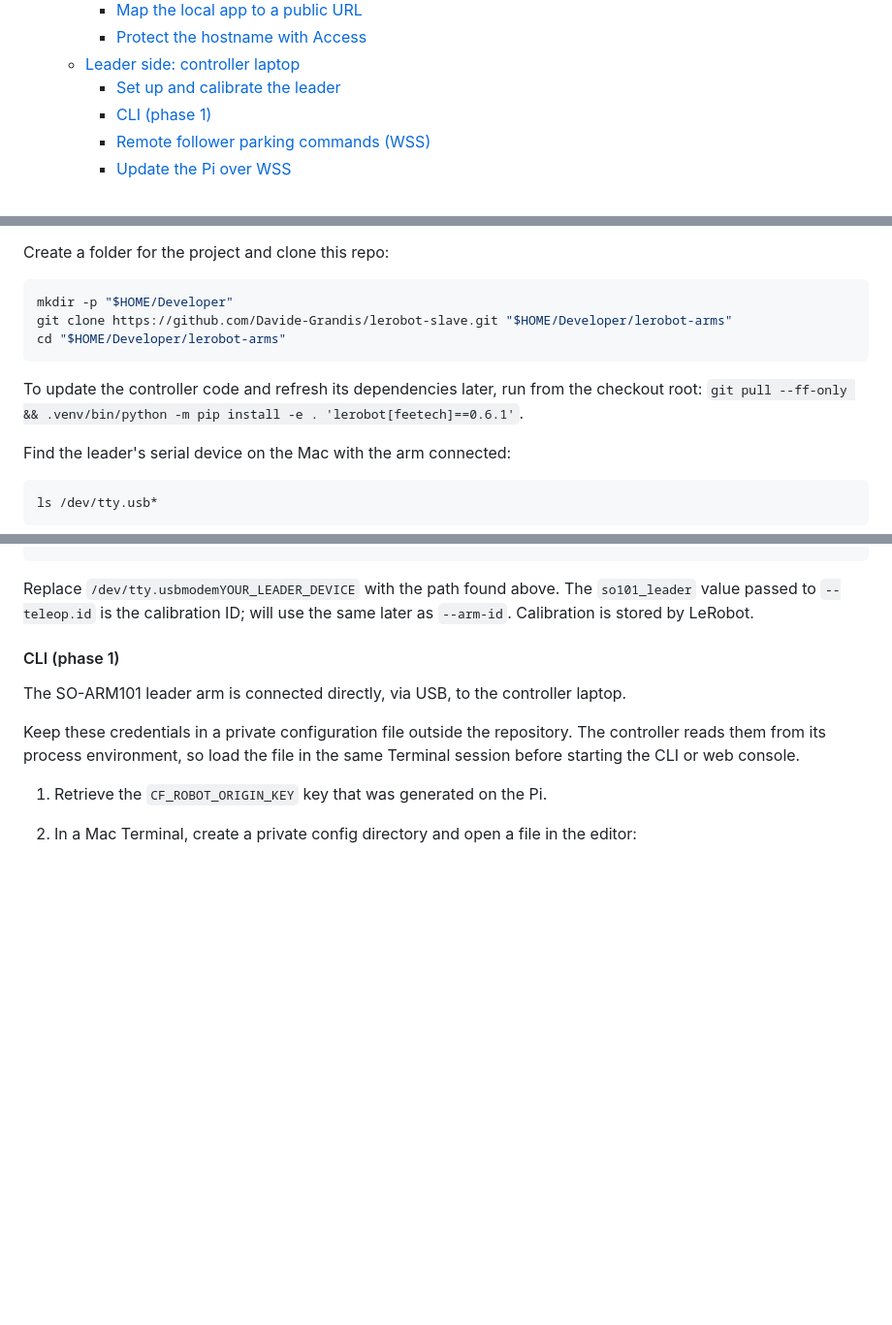
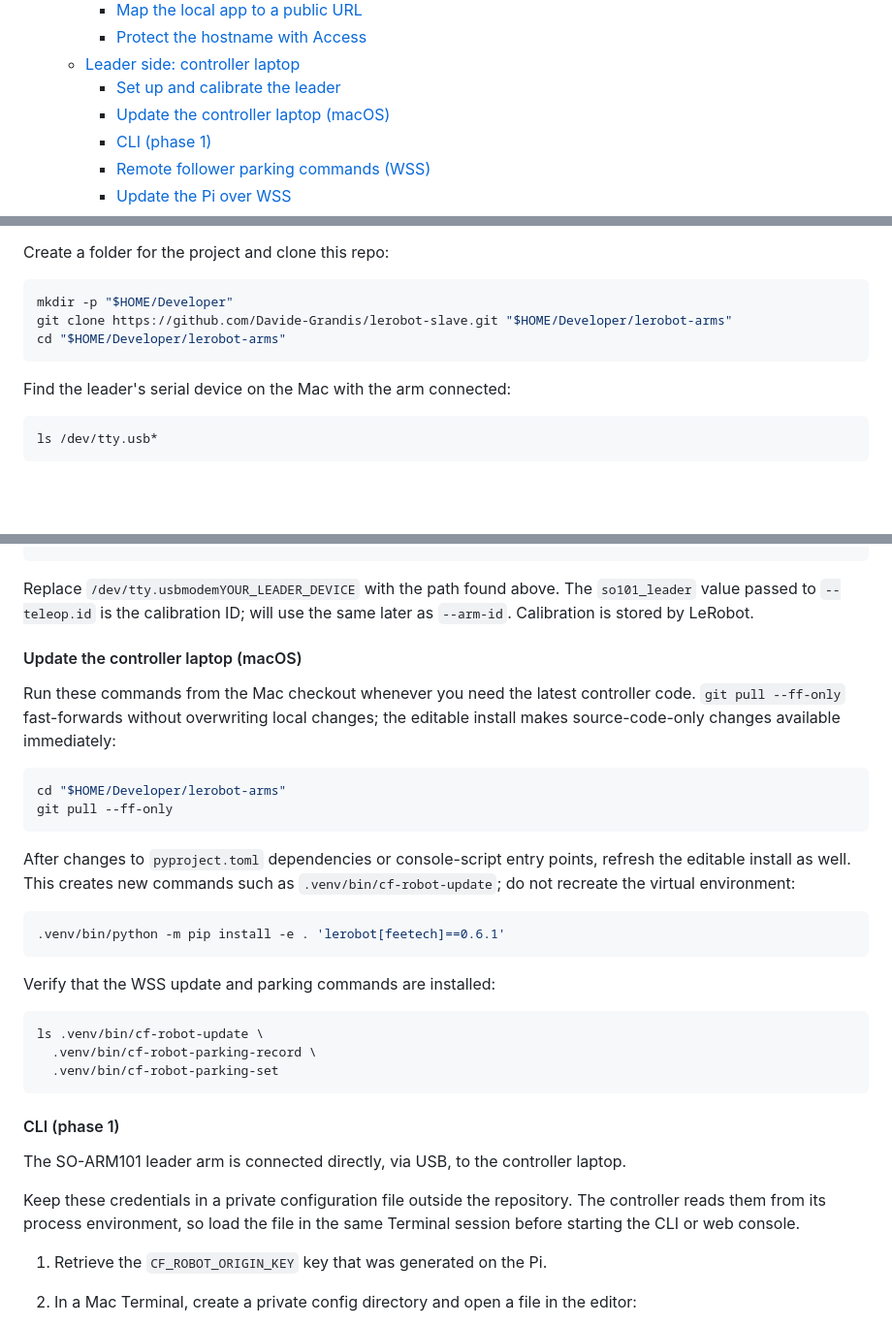
Before and after one commit to Davide-Grandis/lerobot-slave, a Markdown page: README.md, 3 parts joined by grey strips. Shown at 97% size. GitHub-like rendering; blank space fills up the shorter version.

Commit message:
Updated readme to add macOS controller update section with git pull and editable install instructions

````diff
--- a/README.md
+++ b/README.md
@@ -35,6 +35,7 @@ this repository does not provision Cloudflare resources.
     - [Protect the hostname with Access](#protect-the-hostname-with-access)
   - [Leader side: controller laptop](#leader-side-controller-laptop)
     - [Set up and calibrate the leader](#set-up-and-calibrate-the-leader)
+    - [Update the controller laptop (macOS)](#update-the-controller-laptop-macos)
     - [CLI (phase 1)](#cli-phase-1)
     - [Remote follower parking commands (WSS)](#remote-follower-parking-commands-wss)
     - [Update the Pi over WSS](#update-the-pi-over-wss)
@@ -509,9 +510,6 @@ git clone https://github.com/Davide-Grandis/lerobot-slave.git "$HOME/Developer/l
 cd "$HOME/Developer/lerobot-arms"
 ```
 
-To update the controller code and refresh its dependencies later, run from
-the checkout root: `git pull --ff-only && .venv/bin/python -m pip install -e . 'lerobot[feetech]==0.6.1'`.
-
 Find the leader's serial device on the Mac with the arm connected:
 
 ```sh
@@ -543,6 +541,34 @@ Run LeRobot's interactive calibration for the SO-ARM101 leader:
 
 Replace `/dev/tty.usbmodemYOUR_LEADER_DEVICE` with the path found above. The
 `so101_leader` value passed to `--teleop.id` is the calibration ID; will use the same later as   `--arm-id`. Calibration is stored by LeRobot.
+
+#### Update the controller laptop (macOS)
+
+Run these commands from the Mac checkout whenever you need the latest
+controller code. `git pull --ff-only` fast-forwards without overwriting local
+changes; the editable install makes source-code-only changes available
+immediately:
+
+```sh
+cd "$HOME/Developer/lerobot-arms"
+git pull --ff-only
+```
+
+After changes to `pyproject.toml` dependencies or console-script entry points,
+refresh the editable install as well. This creates new commands such as
+`.venv/bin/cf-robot-update`; do not recreate the virtual environment:
+
+```sh
+.venv/bin/python -m pip install -e . 'lerobot[feetech]==0.6.1'
+```
+
+Verify that the WSS update and parking commands are installed:
+
+```sh
+ls .venv/bin/cf-robot-update \
+  .venv/bin/cf-robot-parking-record \
+  .venv/bin/cf-robot-parking-set
+```
 
 #### CLI (phase 1)
 
````
